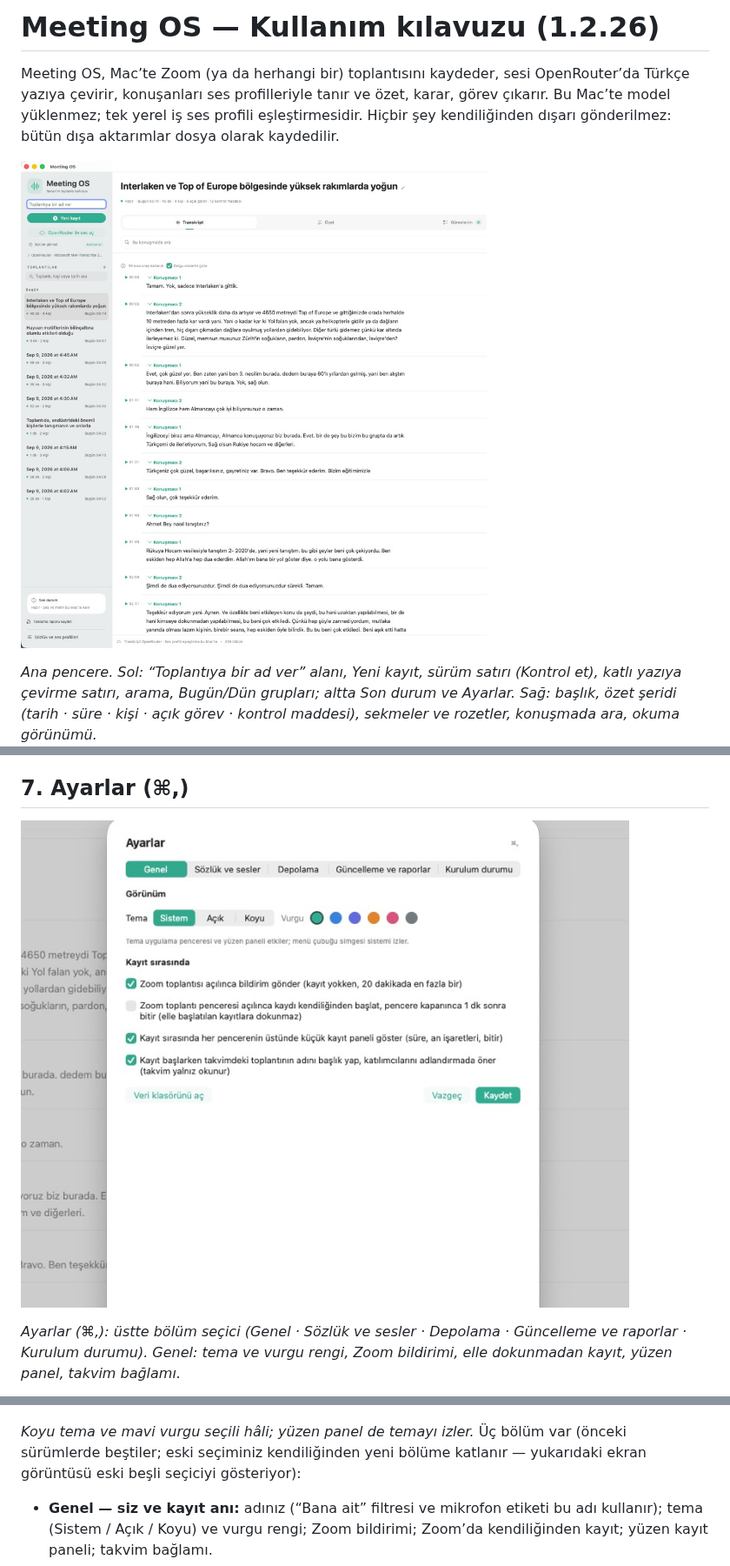
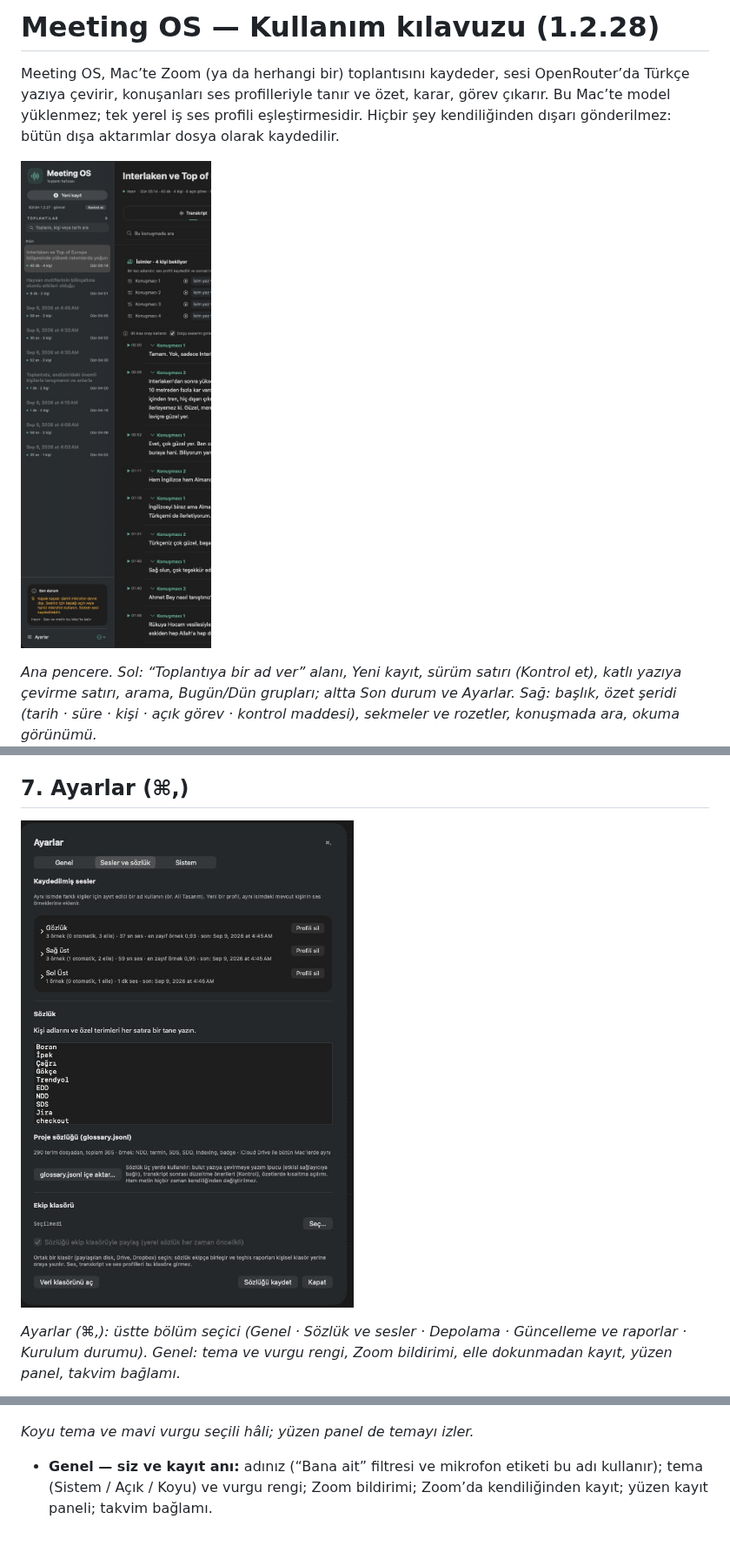
Before and after one commit to borankaraduman-star/meeting-os, a Markdown page: docs/KULLANIM.md, 3 parts joined by grey strips. Shown at 87% size. Drawn GitHub-style; pictures changed too: docs/img/settings.jpg, docs/img/sidebar.jpg; blank space fills up the shorter version.

```diff
--- a/docs/KULLANIM.md
+++ b/docs/KULLANIM.md
@@ -1,4 +1,4 @@
-# Meeting OS — Kullanım kılavuzu (1.2.26)
+# Meeting OS — Kullanım kılavuzu (1.2.28)
 
 Meeting OS, Mac’te Zoom (ya da herhangi bir) toplantısını kaydeder, sesi OpenRouter’da Türkçe yazıya çevirir, konuşanları ses profilleriyle tanır ve özet, karar, görev çıkarır. Bu Mac’te model yüklenmez; tek yerel iş ses profili eşleştirmesidir. Hiçbir şey kendiliğinden dışarı gönderilmez: bütün dışa aktarımlar dosya olarak kaydedilir.
 
@@ -155,7 +155,6 @@ Tek arama alanı; bölüme göre çalışır:
 ![Koyu tema ve mavi vurgu seçili hâli; yüzen panel de temayı izler.](img/theme.jpg)
 
 *Koyu tema ve mavi vurgu seçili hâli; yüzen panel de temayı izler.*
-Üç bölüm var (önceki sürümlerde beştiler; eski seçiminiz kendiliğinden yeni bölüme katlanır — yukarıdaki ekran görüntüsü eski beşli seçiciyi gösteriyor):
 
 - **Genel — siz ve kayıt anı:** adınız (“Bana ait” filtresi ve mikrofon etiketi bu adı kullanır); tema (Sistem / Açık / Koyu) ve vurgu rengi; Zoom bildirimi; Zoom’da kendiliğinden kayıt; yüzen kayıt paneli; takvim bağlamı.
 - **Sesler ve sözlük — kim konuşuyor, sözcükler nasıl yazılıyor:** kayıtlı ses profilleri (örnekleri dinleme/silme, yeniden adlandırma, profil silme); sözlük (kişi adları / özel terimler, satır başına bir; **Sözlüğü kaydet**), `glossary.jsonl` içe aktarma; ekip klasörü ve **Sözlüğü ekip klasörüyle paylaş**.
```
Also changed, not shown: other parts of docs/KULLANIM.md (+6 -1 lines), docs/ITERATION_CHECKPOINT.md (+4 -0 lines), docs/img/person.jpg (added), 2 other files.
